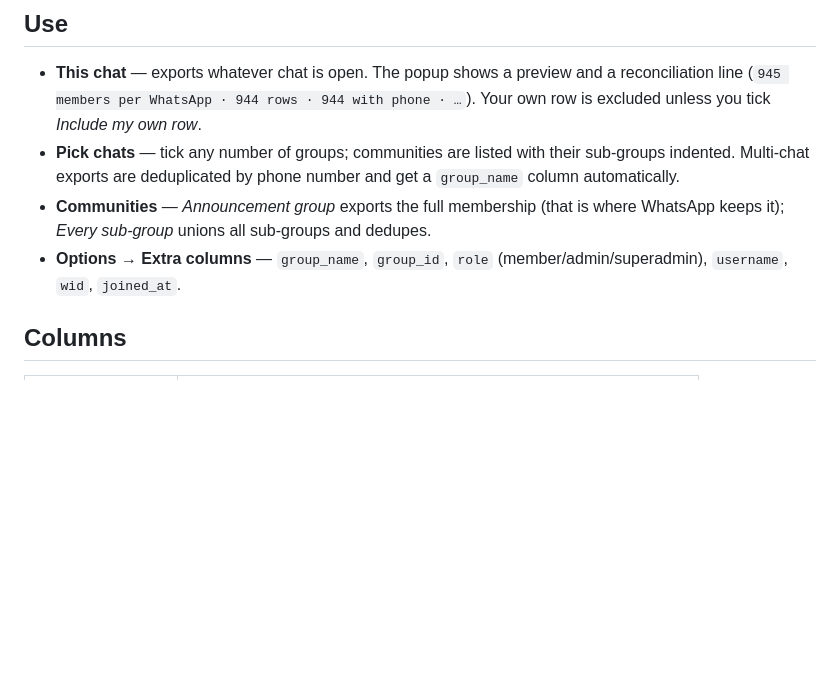
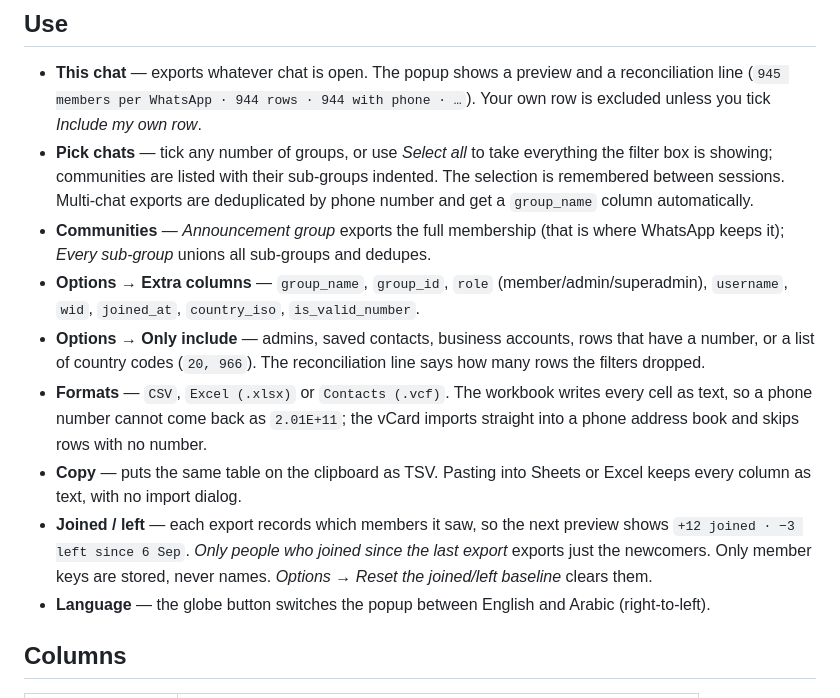
Before and after one commit to abdumezar/extensions.whatsapp.scrapper, a Markdown page: README.md, the part around one of its changes. Drawn GitHub-style; blank space fills up the shorter version.

```diff
--- a/README.md
+++ b/README.md
@@ -16,11 +16,24 @@ If the popup says *Not connected*, reload the WhatsApp tab once (the content scr
 
 - **This chat** — exports whatever chat is open. The popup shows a preview and a reconciliation line
   (`945 members per WhatsApp · 944 rows · 944 with phone · …`). Your own row is excluded unless you tick *Include my own row*.
-- **Pick chats** — tick any number of groups; communities are listed with their sub-groups indented.
+- **Pick chats** — tick any number of groups, or use *Select all* to take everything the filter box is showing;
+  communities are listed with their sub-groups indented. The selection is remembered between sessions.
   Multi-chat exports are deduplicated by phone number and get a `group_name` column automatically.
 - **Communities** — *Announcement group* exports the full membership (that is where WhatsApp keeps it);
   *Every sub-group* unions all sub-groups and dedupes.
-- **Options → Extra columns** — `group_name`, `group_id`, `role` (member/admin/superadmin), `username`, `wid`, `joined_at`.
+- **Options → Extra columns** — `group_name`, `group_id`, `role` (member/admin/superadmin), `username`, `wid`,
+  `joined_at`, `country_iso`, `is_valid_number`.
+- **Options → Only include** — admins, saved contacts, business accounts, rows that have a number, or a list of
+  country codes (`20, 966`). The reconciliation line says how many rows the filters dropped.
+- **Formats** — `CSV`, `Excel (.xlsx)` or `Contacts (.vcf)`. The workbook writes every cell as text, so a phone
+  number cannot come back as `2.01E+11`; the vCard imports straight into a phone address book and skips rows
+  with no number.
+- **Copy** — puts the same table on the clipboard as TSV. Pasting into Sheets or Excel keeps every column as
+  text, with no import dialog.
+- **Joined / left** — each export records which members it saw, so the next preview shows
+  `+12 joined · −3 left since 6 Sep`. *Only people who joined since the last export* exports just the newcomers.
+  Only member keys are stored, never names. *Options → Reset the joined/left baseline* clears them.
+- **Language** — the globe button switches the popup between English and Arabic (right-to-left).
 
 ## Columns
 
```
Also changed, not shown: other parts of README.md (+23 -7 lines), CLAUDE.md (+34 -0 lines).
